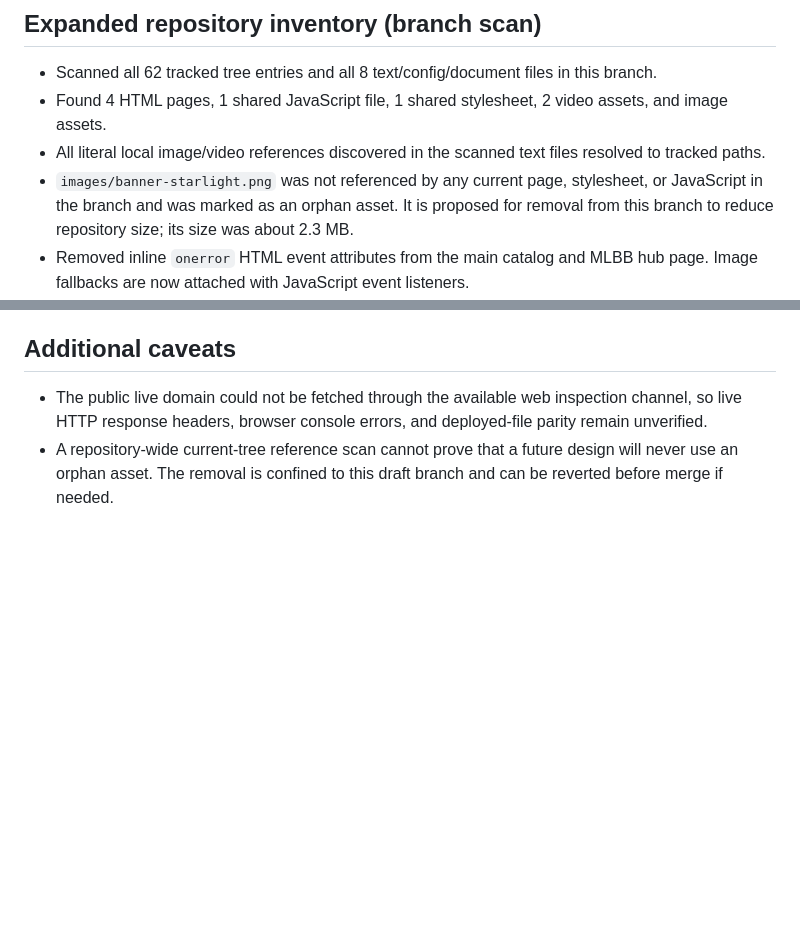
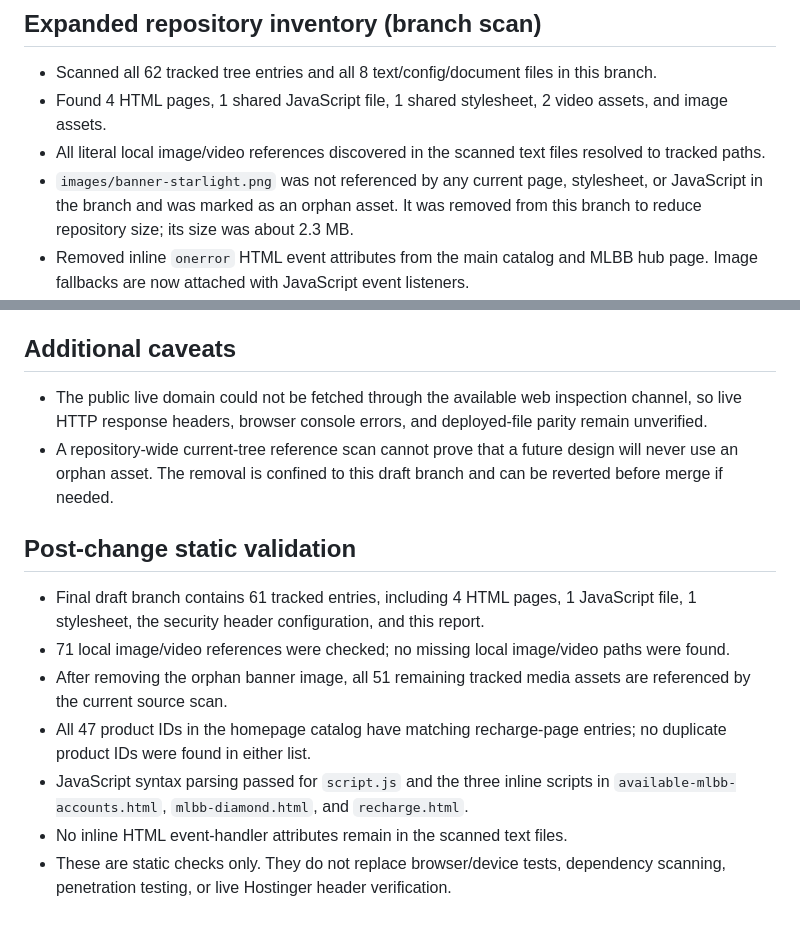
Before and after one commit to ryden992/RYDEN-INTERNATIONAL, a Markdown page: SECURITY-AUDIT.md, 2 parts joined by grey strips. GitHub-like rendering; blank space fills up the shorter version.

Commit message:
Record static validation results and completed asset cleanup

```diff
--- a/SECURITY-AUDIT.md
+++ b/SECURITY-AUDIT.md
@@ -35,7 +35,7 @@ Branch: security-audit-fixes-2026-10
 - Scanned all 62 tracked tree entries and all 8 text/config/document files in this branch.
 - Found 4 HTML pages, 1 shared JavaScript file, 1 shared stylesheet, 2 video assets, and image assets.
 - All literal local image/video references discovered in the scanned text files resolved to tracked paths.
-- `images/banner-starlight.png` was not referenced by any current page, stylesheet, or JavaScript in the branch and was marked as an orphan asset. It is proposed for removal from this branch to reduce repository size; its size was about 2.3 MB.
+- `images/banner-starlight.png` was not referenced by any current page, stylesheet, or JavaScript in the branch and was marked as an orphan asset. It was removed from this branch to reduce repository size; its size was about 2.3 MB.
 - Removed inline `onerror` HTML event attributes from the main catalog and MLBB hub page. Image fallbacks are now attached with JavaScript event listeners.
 - GitHub code search returned no current-branch matches for common secret indicators (AIza, private_key, service_account, sk_live, secret_key). This is not proof that no secret exists in Git history, deployment settings, or unsupported files.
 - No package manifest, automated test workflow, server-side API, or Firebase security-rules file was present in the tracked tree.
@@ -44,3 +44,14 @@ Branch: security-audit-fixes-2026-10
 
 - The public live domain could not be fetched through the available web inspection channel, so live HTTP response headers, browser console errors, and deployed-file parity remain unverified.
 - A repository-wide current-tree reference scan cannot prove that a future design will never use an orphan asset. The removal is confined to this draft branch and can be reverted before merge if needed.
+
+
+## Post-change static validation
+
+- Final draft branch contains 61 tracked entries, including 4 HTML pages, 1 JavaScript file, 1 stylesheet, the security header configuration, and this report.
+- 71 local image/video references were checked; no missing local image/video paths were found.
+- After removing the orphan banner image, all 51 remaining tracked media assets are referenced by the current source scan.
+- All 47 product IDs in the homepage catalog have matching recharge-page entries; no duplicate product IDs were found in either list.
+- JavaScript syntax parsing passed for `script.js` and the three inline scripts in `available-mlbb-accounts.html`, `mlbb-diamond.html`, and `recharge.html`.
+- No inline HTML event-handler attributes remain in the scanned text files.
+- These are static checks only. They do not replace browser/device tests, dependency scanning, penetration testing, or live Hostinger header verification.
```
